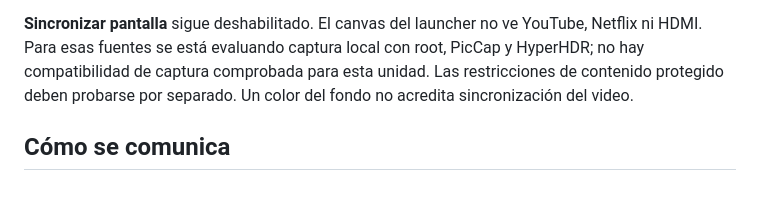
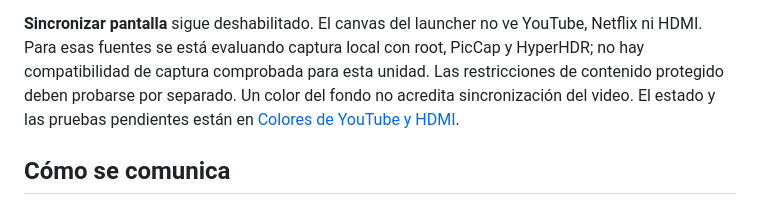
Before and after one commit to fidexo/webos-photo-launcher, a Markdown page: docs/lights.md, the part around the change. Drawn GitHub-style.

```diff
--- a/docs/lights.md
+++ b/docs/lights.md
@@ -40,6 +40,7 @@ El modo no se reactiva automáticamente después de cerrar por completo o reinic
 ni HDMI. Para esas fuentes se está evaluando captura local con root, PicCap y HyperHDR;
 no hay compatibilidad de captura comprobada para esta unidad. Las restricciones de contenido
 protegido deben probarse por separado. Un color del fondo no acredita sincronización del video.
+El estado y las pruebas pendientes están en [Colores de YouTube y HDMI](screen-sync.md).
 
 ## Cómo se comunica
 
```
Also changed, not shown: docs/screen-sync.md (added, +71 -0 lines).
